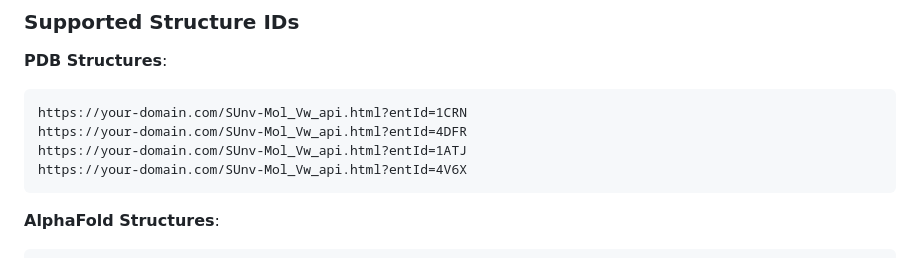
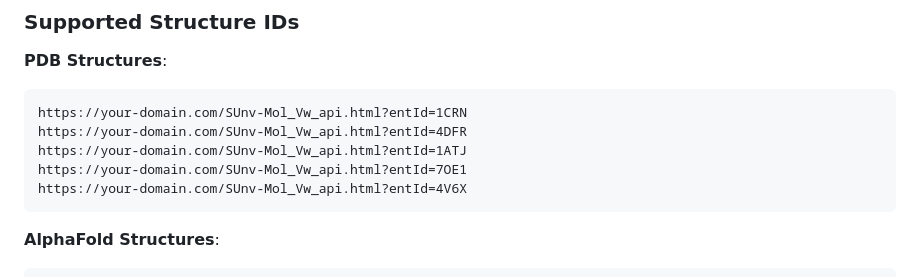
Before and after one commit to rachedi-2526/SUnv-Mol.Vw-API, a Markdown page: README.md, the part around the change. Rendered like a GitHub page.

````diff
--- a/README.md
+++ b/README.md
@@ -53,6 +53,7 @@ https://your-domain.com/SUnv-Mol_Vw_api.html?entId=1CRN
 https://your-domain.com/SUnv-Mol_Vw_api.html?entId=1CRN
 https://your-domain.com/SUnv-Mol_Vw_api.html?entId=4DFR
 https://your-domain.com/SUnv-Mol_Vw_api.html?entId=1ATJ
+https://your-domain.com/SUnv-Mol_Vw_api.html?entId=7OE1
 https://your-domain.com/SUnv-Mol_Vw_api.html?entId=4V6X
 ```
 
````
